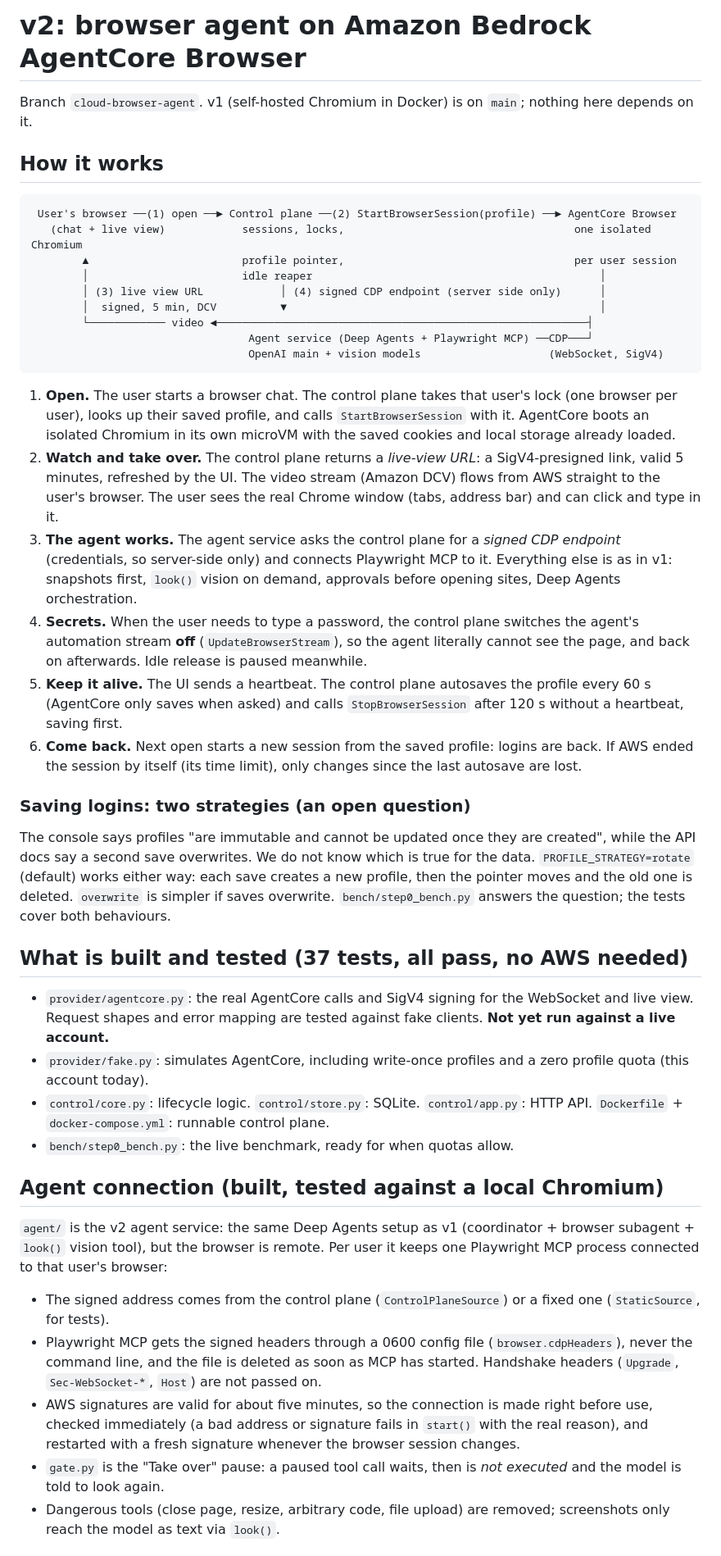
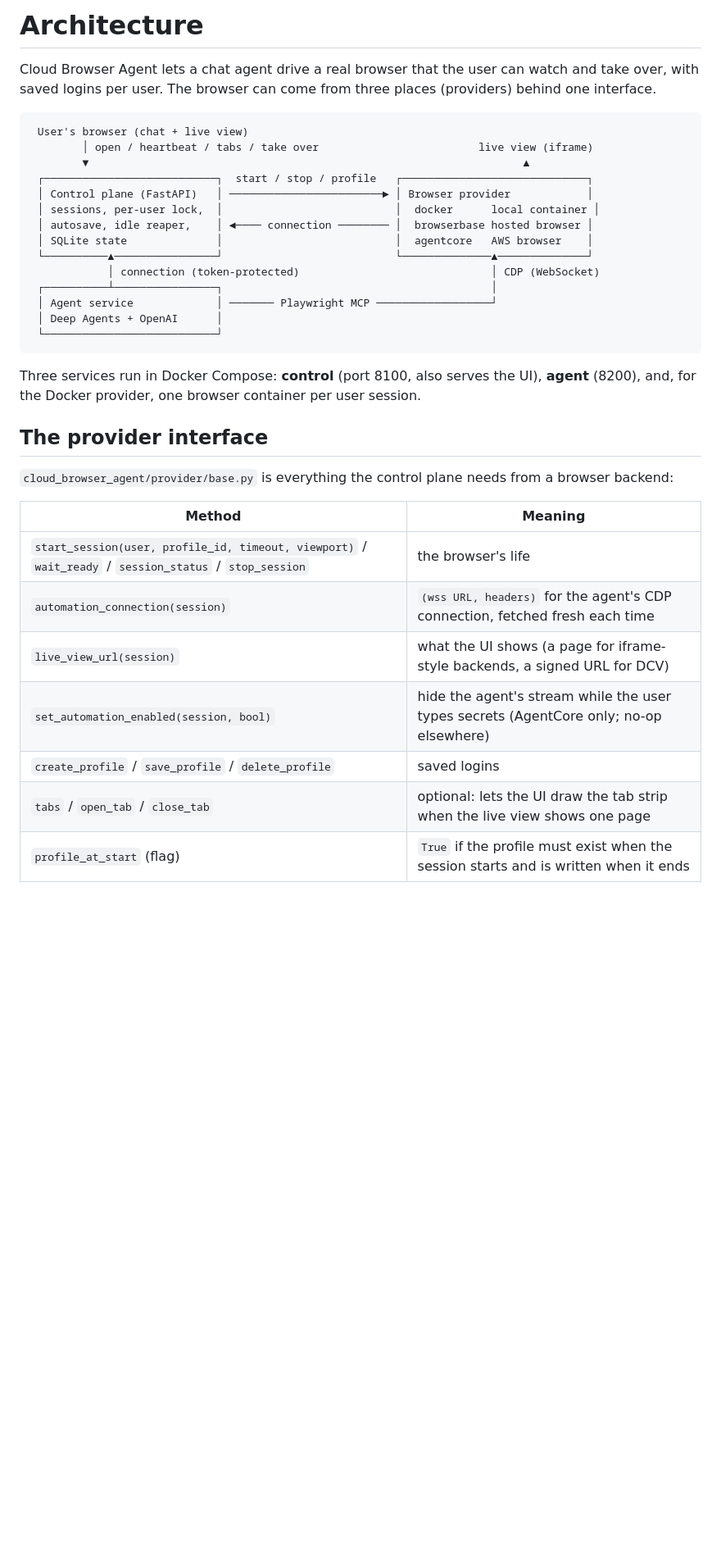
Before and after one commit to prince-kamboz/cloud-browser-agent, a Markdown page: docs/architecture.md, the part around one of its changes. Shown at 82% size. GitHub-like rendering; blank space fills up the shorter version.

````diff
--- a/docs/architecture.md
+++ b/docs/architecture.md
@@ -1,59 +1,39 @@
-# v2: browser agent on Amazon Bedrock AgentCore Browser
+# Architecture
 
-Branch `cloud-browser-agent`. v1 (self-hosted Chromium in Docker) is on `main`; nothing here depends on it.
-
-## How it works
+Cloud Browser Agent lets a chat agent drive a real browser that the user can watch and take over, with saved logins per
+user. The browser can come from three places (providers) behind one interface.
 
 ```
- User's browser ──(1) open ──► Control plane ──(2) StartBrowserSession(profile) ──► AgentCore Browser
-   (chat + live view)            sessions, locks,                                    one isolated Chromium
-        ▲                        profile pointer,                                    per user session
-        │                        idle reaper                                             │
-        │ (3) live view URL            │ (4) signed CDP endpoint (server side only)      │
-        │  signed, 5 min, DCV          ▼                                                 │
-        └──────────── video ◄──────────────────────────────────────────────────────────┤
-                                  Agent service (Deep Agents + Playwright MCP) ──CDP───┘
-                                  OpenAI main + vision models                    (WebSocket, SigV4)
+ User's browser (chat + live view)
+        │ open / heartbeat / tabs / take over                         live view (iframe)
+        ▼                                                                    ▲
+ ┌───────────────────────────┐  start / stop / profile   ┌─────────────────────────────┐
+ │ Control plane (FastAPI)   │ ────────────────────────► │ Browser provider            │
+ │ sessions, per-user lock,  │                           │  docker      local container │
+ │ autosave, idle reaper,    │ ◄──── connection ──────── │  browserbase hosted browser │
+ │ SQLite state              │                           │  agentcore   AWS browser    │
+ └──────────▲────────────────┘                           └──────────────▲──────────────┘
+            │ connection (token-protected)                              │ CDP (WebSocket)
+ ┌──────────┴────────────────┐                                          │
+ │ Agent service             │ ─────── Playwright MCP ──────────────────┘
+ │ Deep Agents + OpenAI      │
+ └───────────────────────────┘
 ```
 
-1. **Open.** The user starts a browser chat. The control plane takes that user's lock (one browser per user), looks up
-   their saved profile, and calls `StartBrowserSession` with it. AgentCore boots an isolated Chromium in its own microVM
-   with the saved cookies and local storage already loaded.
-2. **Watch and take over.** The control plane returns a *live-view URL*: a SigV4-presigned link, valid 5 minutes, refreshed
-   by the UI. The video stream (Amazon DCV) flows from AWS straight to the user's browser. The user sees the real Chrome
-   window (tabs, address bar) and can click and type in it.
-3. **The agent works.** The agent service asks the control plane for a *signed CDP endpoint* (credentials, so server-side
-   only) and connects Playwright MCP to it. Everything else is as in v1: snapshots first, `look()` vision on demand,
-   approvals before opening sites, Deep Agents orchestration.
-4. **Secrets.** When the user needs to type a password, the control plane switches the agent's automation stream **off**
-   (`UpdateBrowserStream`), so the agent literally cannot see the page, and back on afterwards. Idle release is paused meanwhile.
-5. **Keep it alive.** The UI sends a heartbeat. The control plane autosaves the profile every 60 s (AgentCore only saves
-   when asked) and calls `StopBrowserSession` after 120 s without a heartbeat, saving first.
-6. **Come back.** Next open starts a new session from the saved profile: logins are back. If AWS ended the session by itself
-   (its time limit), only changes since the last autosave are lost.
+Three services run in Docker Compose: **control** (port 8100, also serves the UI), **agent** (8200), and, for the Docker
+provider, one browser container per user session.
 
-### Saving logins: two strategies (an open question)
-The console says profiles "are immutable and cannot be updated once they are created", while the API docs say a second save
-overwrites. We do not know which is true for the data. `PROFILE_STRATEGY=rotate` (default) works either way: each save
-creates a new profile, then the pointer moves and the old one is deleted. `overwrite` is simpler if saves overwrite.
-`bench/step0_bench.py` answers the question; the tests cover both behaviours.
+## The provider interface
 
-## What is built and tested (37 tests, all pass, no AWS needed)
-- `provider/agentcore.py`: the real AgentCore calls and SigV4 signing for the WebSocket and live view. Request shapes and
-  error mapping are tested against fake clients. **Not yet run against a live account.**
-- `provider/fake.py`: simulates AgentCore, including write-once profiles and a zero profile quota (this account today).
-- `control/core.py`: lifecycle logic. `control/store.py`: SQLite. `control/app.py`: HTTP API. `Dockerfile` + `docker-compose.yml`: runnable control plane.
-- `bench/step0_bench.py`: the live benchmark, ready for when quotas allow.
+`cloud_browser_agent/provider/base.py` is everything the control plane needs from a browser backend:
 
-## Agent connection (built, tested against a local Chromium)
-`agent/` is the v2 agent service: the same Deep Agents setup as v1 (coordinator + browser subagent + `look()` vision tool),
-but the browser is remote. Per user it keeps one Playwright MCP process connected to that user's browser:
-- The signed address comes from the control plane (`ControlPlaneSource`) or a fixed one (`StaticSource`, for tests).
-- Playwright MCP gets the signed headers through a 0600 config file (`browser.cdpHeaders`), never the command line, and
-  the file is deleted as soon as MCP has started. Handshake headers (`Upgrade`, `Sec-WebSocket-*`, `Host`) are not passed on.
-- AWS signatures are valid for about five minutes, so the connection is made right before use, checked immediately
-  (a bad address or signature fails in `start()` with the real reason), and restarted with a fresh signature whenever the
-  browser session changes.
-- `gate.py` is the "Take over" pause: a paused tool call waits, then is *not executed* and the model is told to look again.
-- Dangerous tools (close page, resize, arbitrary code, file upload) are removed; screenshots only reach the model as text via `look()`.
+| Method | Meaning |
+|---|---|
+| `start_session(user, profile_id, timeout, viewport)` / `wait_ready` / `session_status` / `stop_session` | the browser's life |
+| `automation_connection(session)` | `(wss URL, headers)` for the agent's CDP connection, fetched fresh each time |
+| `live_view_url(session)` | what the UI shows (a page for iframe-style backends, a signed URL for DCV) |
+| `set_automation_enabled(session, bool)` | hide the agent's stream while the user types secrets (AgentCore only; no-op elsewhere) |
+| `create_profile` / `save_profile` / `delete_profile` | saved logins |
+| `tabs` / `open_tab` / `close_tab` | optional: lets the UI draw the tab strip when the live view shows one page |
+| `profile_at_start` (flag) | `True` if the profile must exist when the session starts and is written when it ends |
 
````
Also changed, not shown: other parts of docs/architecture.md (+61 -58 lines).
